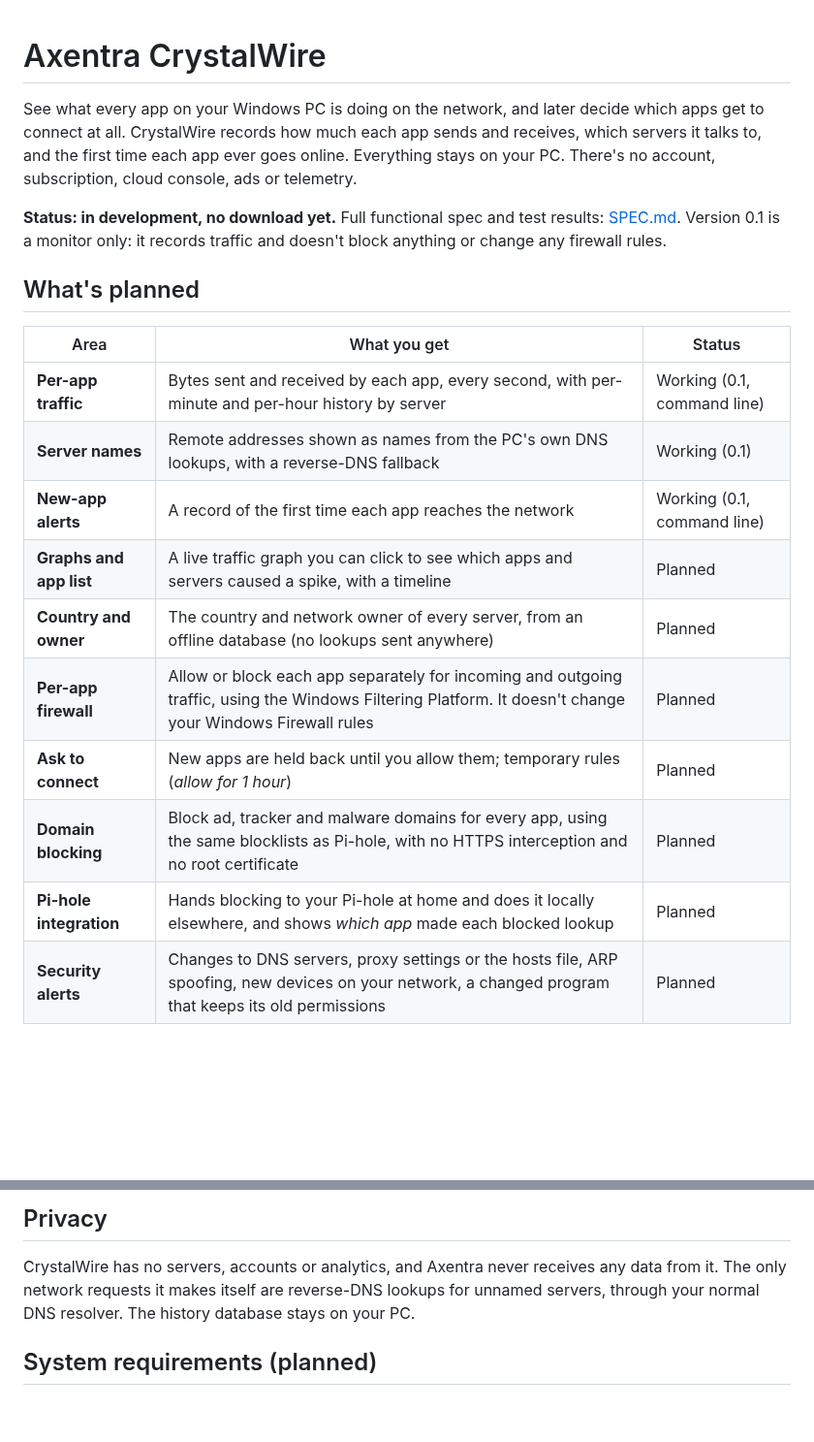
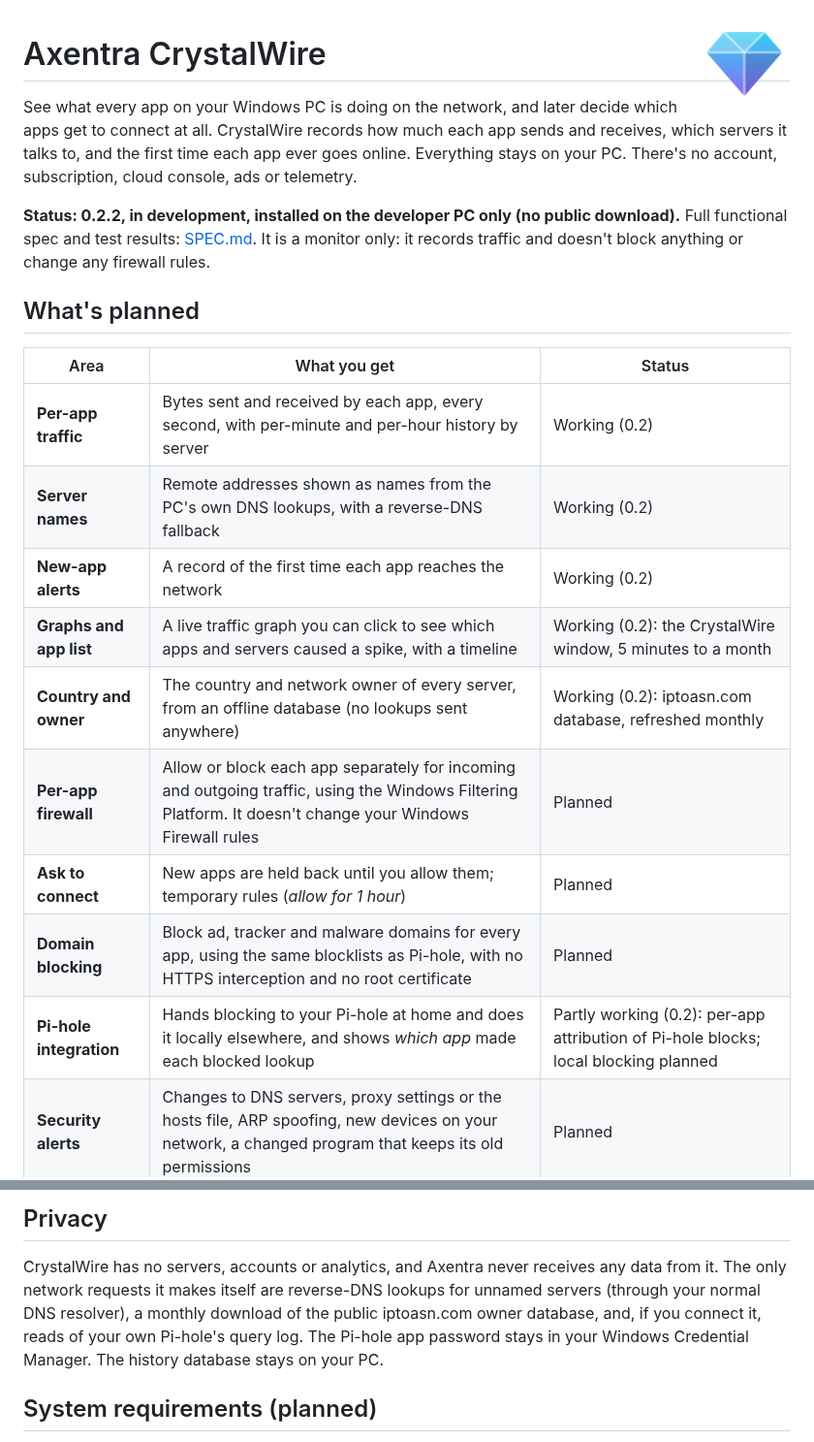
Before and after one commit to MECMwithShawn/Axentra-Software, a Markdown page: CrystalWire/README.md, 2 parts joined by grey strips. Shown at 97% size. Drawn GitHub-style; pictures changed too: CrystalWire/logo.png (added); blank space fills up the shorter version.

Commit message:
CrystalWire 0.2.2: window app, owner/country, DNS by app, Pi-hole attribution; logo; spec build status
Co-Authored-By: Claude Opus 5.5 <noreply@anthropic.com>

```diff
--- a/CrystalWire/README.md
+++ b/CrystalWire/README.md
@@ -1,25 +1,27 @@
+<img src="logo.png" alt="Axentra CrystalWire logo" width="96" align="right">
+
 # Axentra CrystalWire
 
 See what every app on your Windows PC is doing on the network, and later decide which apps get to connect at all.
 CrystalWire records how much each app sends and receives, which servers it talks to, and the first time each app
 ever goes online. Everything stays on your PC. There's no account, subscription, cloud console, ads or telemetry.
 
-**Status: in development, no download yet.** Full functional spec and test results: [SPEC.md](SPEC.md). Version 0.1 is a monitor only: it records traffic and doesn't block
+**Status: 0.2.2, in development, installed on the developer PC only (no public download).** Full functional spec and test results: [SPEC.md](SPEC.md). It is a monitor only: it records traffic and doesn't block
 anything or change any firewall rules.
 
 ## What's planned
 
 | Area | What you get | Status |
 |---|---|---|
-| **Per-app traffic** | Bytes sent and received by each app, every second, with per-minute and per-hour history by server | Working (0.1, command line) |
-| **Server names** | Remote addresses shown as names from the PC's own DNS lookups, with a reverse-DNS fallback | Working (0.1) |
-| **New-app alerts** | A record of the first time each app reaches the network | Working (0.1, command line) |
-| **Graphs and app list** | A live traffic graph you can click to see which apps and servers caused a spike, with a timeline | Planned |
-| **Country and owner** | The country and network owner of every server, from an offline database (no lookups sent anywhere) | Planned |
+| **Per-app traffic** | Bytes sent and received by each app, every second, with per-minute and per-hour history by server | Working (0.2) |
+| **Server names** | Remote addresses shown as names from the PC's own DNS lookups, with a reverse-DNS fallback | Working (0.2) |
+| **New-app alerts** | A record of the first time each app reaches the network | Working (0.2) |
+| **Graphs and app list** | A live traffic graph you can click to see which apps and servers caused a spike, with a timeline | Working (0.2): the CrystalWire window, 5 minutes to a month |
+| **Country and owner** | The country and network owner of every server, from an offline database (no lookups sent anywhere) | Working (0.2): iptoasn.com database, refreshed monthly |
 | **Per-app firewall** | Allow or block each app separately for incoming and outgoing traffic, using the Windows Filtering Platform. It doesn't change your Windows Firewall rules | Planned |
 | **Ask to connect** | New apps are held back until you allow them; temporary rules (*allow for 1 hour*) | Planned |
 | **Domain blocking** | Block ad, tracker and malware domains for every app, using the same blocklists as Pi-hole, with no HTTPS interception and no root certificate | Planned |
-| **Pi-hole integration** | Hands blocking to your Pi-hole at home and does it locally elsewhere, and shows *which app* made each blocked lookup | Planned |
+| **Pi-hole integration** | Hands blocking to your Pi-hole at home and does it locally elsewhere, and shows *which app* made each blocked lookup | Partly working (0.2): per-app attribution of Pi-hole blocks; local blocking planned |
 | **Security alerts** | Changes to DNS servers, proxy settings or the hosts file, ARP spoofing, new devices on your network, a changed program that keeps its old permissions | Planned |
 
 ## How it works
@@ -34,7 +36,9 @@ anything or change any firewall rules.
 ## Privacy
 
 CrystalWire has no servers, accounts or analytics, and Axentra never receives any data from it. The only network
-requests it makes itself are reverse-DNS lookups for unnamed servers, through your normal DNS resolver. The history
+requests it makes itself are reverse-DNS lookups for unnamed servers (through your normal DNS resolver), a monthly
+download of the public iptoasn.com owner database, and, if you connect it, reads of your own Pi-hole's query log. The
+Pi-hole app password stays in your Windows Credential Manager. The history
 database stays on your PC.
 
 ## System requirements (planned)
```
Also changed, not shown: CrystalWire/SPEC.md (+15 -0 lines), README.md (+1 -1 lines).
